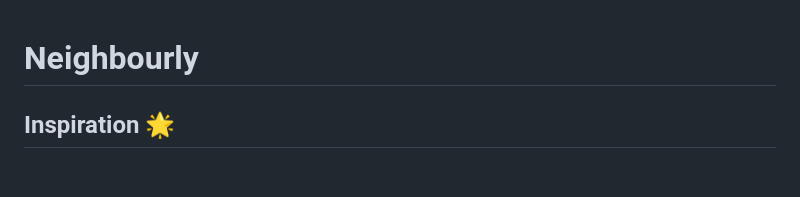
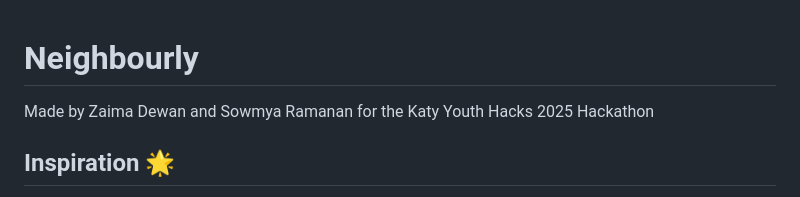
Before and after one commit to sowmya314/Neighbourly, a Markdown page: README.md, the part around the change. Drawn GitHub-style; blank space fills up the shorter version.

```diff
--- a/README.md
+++ b/README.md
@@ -1,4 +1,5 @@
 # Neighbourly
+Made by Zaima Dewan and Sowmya Ramanan for the Katy Youth Hacks 2025 Hackathon
 ## Inspiration 🌟
 With many elderly neighbours in our community, we often witness the everyday challenges that they face, especially when it is pertaining to small but necessary tasks like grocery shopping, taking out the trash, or carrying heavy items. Many seniors feel hesitant to ask for help, while simultaneously, others in the community are eager to volunteer and help out. We were inspired by these daily occurrences to create _Neighbourly_, a simple, accessible platform to bridge this gap and nurture a strong and connected community.
 
```
